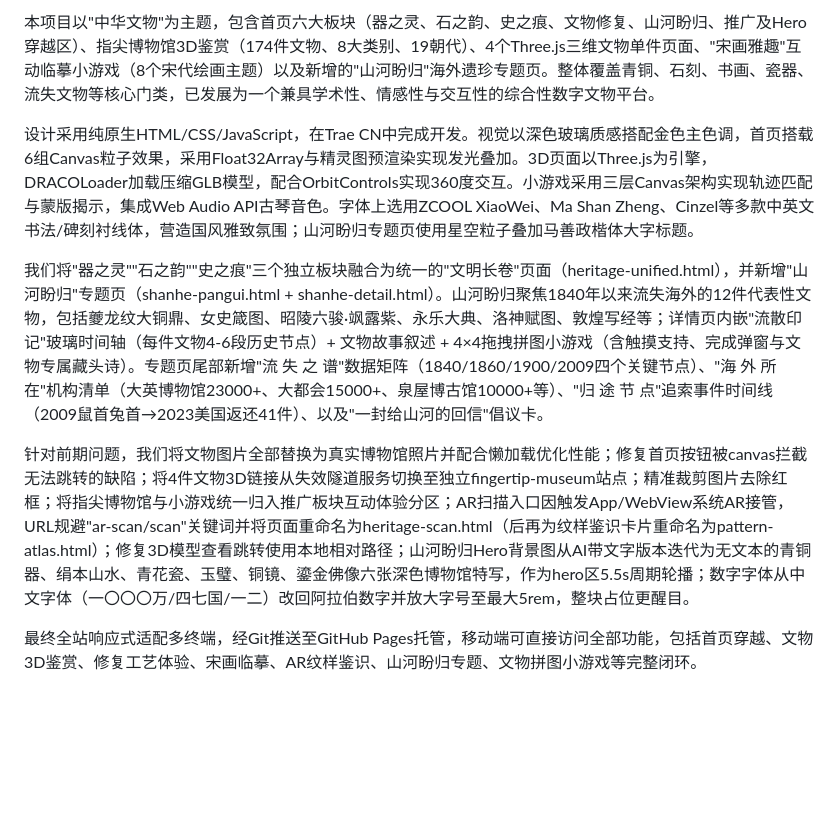
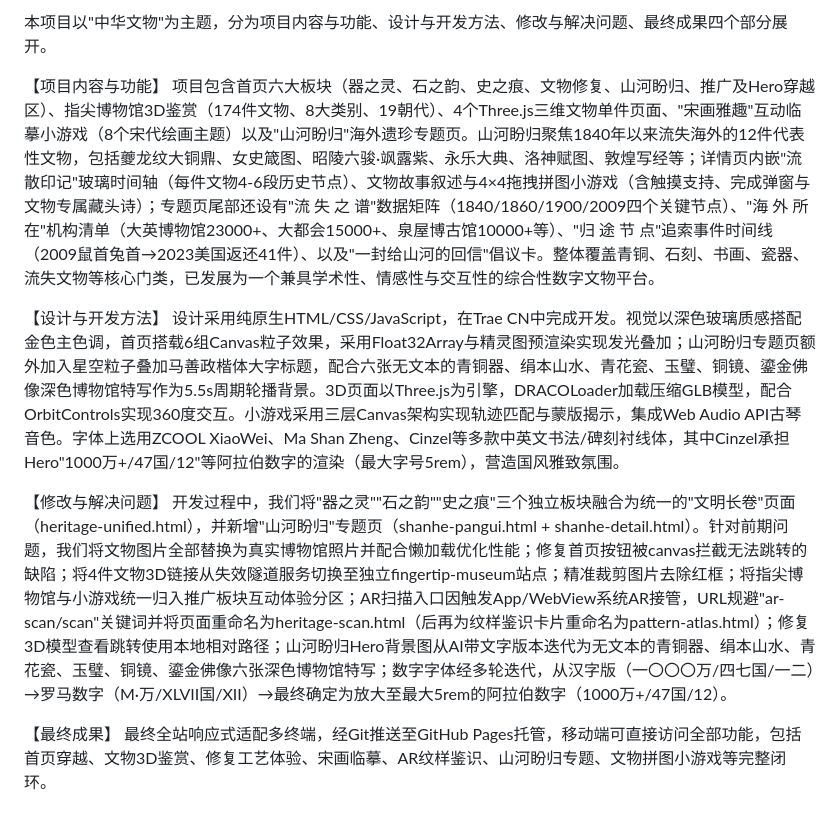
Before and after one commit to JustXylia/zhonghua-wenwu-museum, a Markdown page: 逐字稿.md, the part around the change. Drawn GitHub-style; blank space fills up the shorter version.

Commit message:
docs: reorganize 逐字稿 into 4 sections, integrate 山河盼归 into existing structure

```diff
--- a/逐字稿.md
+++ b/逐字稿.md
@@ -1,9 +1,13 @@
-本项目以"中华文物"为主题，包含首页六大板块（器之灵、石之韵、史之痕、文物修复、山河盼归、推广及Hero穿越区）、指尖博物馆3D鉴赏（174件文物、8大类别、19朝代）、4个Three.js三维文物单件页面、"宋画雅趣"互动临摹小游戏（8个宋代绘画主题）以及新增的"山河盼归"海外遗珍专题页。整体覆盖青铜、石刻、书画、瓷器、流失文物等核心门类，已发展为一个兼具学术性、情感性与交互性的综合性数字文物平台。
+本项目以"中华文物"为主题，分为项目内容与功能、设计与开发方法、修改与解决问题、最终成果四个部分展开。
 
-设计采用纯原生HTML/CSS/JavaScript，在Trae CN中完成开发。视觉以深色玻璃质感搭配金色主色调，首页搭载6组Canvas粒子效果，采用Float32Array与精灵图预渲染实现发光叠加。3D页面以Three.js为引擎，DRACOLoader加载压缩GLB模型，配合OrbitControls实现360度交互。小游戏采用三层Canvas架构实现轨迹匹配与蒙版揭示，集成Web Audio API古琴音色。字体上选用ZCOOL XiaoWei、Ma Shan Zheng、Cinzel等多款中英文书法/碑刻衬线体，营造国风雅致氛围；山河盼归专题页使用星空粒子叠加马善政楷体大字标题。
+【项目内容与功能】
+项目包含首页六大板块（器之灵、石之韵、史之痕、文物修复、山河盼归、推广及Hero穿越区）、指尖博物馆3D鉴赏（174件文物、8大类别、19朝代）、4个Three.js三维文物单件页面、"宋画雅趣"互动临摹小游戏（8个宋代绘画主题）以及"山河盼归"海外遗珍专题页。山河盼归聚焦1840年以来流失海外的12件代表性文物，包括夔龙纹大铜鼎、女史箴图、昭陵六骏·飒露紫、永乐大典、洛神赋图、敦煌写经等；详情页内嵌"流散印记"玻璃时间轴（每件文物4-6段历史节点）、文物故事叙述与4×4拖拽拼图小游戏（含触摸支持、完成弹窗与文物专属藏头诗）；专题页尾部还设有"流 失 之 谱"数据矩阵（1840/1860/1900/2009四个关键节点）、"海 外 所 在"机构清单（大英博物馆23000+、大都会15000+、泉屋博古馆10000+等）、"归 途 节 点"追索事件时间线（2009鼠首兔首→2023美国返还41件）、以及"一封给山河的回信"倡议卡。整体覆盖青铜、石刻、书画、瓷器、流失文物等核心门类，已发展为一个兼具学术性、情感性与交互性的综合性数字文物平台。
 
-我们将"器之灵""石之韵""史之痕"三个独立板块融合为统一的"文明长卷"页面（heritage-unified.html），并新增"山河盼归"专题页（shanhe-pangui.html + shanhe-detail.html）。山河盼归聚焦1840年以来流失海外的12件代表性文物，包括夔龙纹大铜鼎、女史箴图、昭陵六骏·飒露紫、永乐大典、洛神赋图、敦煌写经等；详情页内嵌"流散印记"玻璃时间轴（每件文物4-6段历史节点）+ 文物故事叙述 + 4×4拖拽拼图小游戏（含触摸支持、完成弹窗与文物专属藏头诗）。专题页尾部新增"流 失 之 谱"数据矩阵（1840/1860/1900/2009四个关键节点）、"海 外 所 在"机构清单（大英博物馆23000+、大都会15000+、泉屋博古馆10000+等）、"归 途 节 点"追索事件时间线（2009鼠首兔首→2023美国返还41件）、以及"一封给山河的回信"倡议卡。
+【设计与开发方法】
+设计采用纯原生HTML/CSS/JavaScript，在Trae CN中完成开发。视觉以深色玻璃质感搭配金色主色调，首页搭载6组Canvas粒子效果，采用Float32Array与精灵图预渲染实现发光叠加；山河盼归专题页额外加入星空粒子叠加马善政楷体大字标题，配合六张无文本的青铜器、绢本山水、青花瓷、玉璧、铜镜、鎏金佛像深色博物馆特写作为5.5s周期轮播背景。3D页面以Three.js为引擎，DRACOLoader加载压缩GLB模型，配合OrbitControls实现360度交互。小游戏采用三层Canvas架构实现轨迹匹配与蒙版揭示，集成Web Audio API古琴音色。字体上选用ZCOOL XiaoWei、Ma Shan Zheng、Cinzel等多款中英文书法/碑刻衬线体，其中Cinzel承担Hero"1000万+/47国/12"等阿拉伯数字的渲染（最大字号5rem），营造国风雅致氛围。
 
-针对前期问题，我们将文物图片全部替换为真实博物馆照片并配合懒加载优化性能；修复首页按钮被canvas拦截无法跳转的缺陷；将4件文物3D链接从失效隧道服务切换至独立fingertip-museum站点；精准裁剪图片去除红框；将指尖博物馆与小游戏统一归入推广板块互动体验分区；AR扫描入口因触发App/WebView系统AR接管，URL规避"ar-scan/scan"关键词并将页面重命名为heritage-scan.html（后再为纹样鉴识卡片重命名为pattern-atlas.html）；修复3D模型查看跳转使用本地相对路径；山河盼归Hero背景图从AI带文字版本迭代为无文本的青铜器、绢本山水、青花瓷、玉璧、铜镜、鎏金佛像六张深色博物馆特写，作为hero区5.5s周期轮播；数字字体从中文字体（一〇〇〇万/四七国/一二）改回阿拉伯数字并放大字号至最大5rem，整块占位更醒目。
+【修改与解决问题】
+开发过程中，我们将"器之灵""石之韵""史之痕"三个独立板块融合为统一的"文明长卷"页面（heritage-unified.html），并新增"山河盼归"专题页（shanhe-pangui.html + shanhe-detail.html）。针对前期问题，我们将文物图片全部替换为真实博物馆照片并配合懒加载优化性能；修复首页按钮被canvas拦截无法跳转的缺陷；将4件文物3D链接从失效隧道服务切换至独立fingertip-museum站点；精准裁剪图片去除红框；将指尖博物馆与小游戏统一归入推广板块互动体验分区；AR扫描入口因触发App/WebView系统AR接管，URL规避"ar-scan/scan"关键词并将页面重命名为heritage-scan.html（后再为纹样鉴识卡片重命名为pattern-atlas.html）；修复3D模型查看跳转使用本地相对路径；山河盼归Hero背景图从AI带文字版本迭代为无文本的青铜器、绢本山水、青花瓷、玉璧、铜镜、鎏金佛像六张深色博物馆特写；数字字体经多轮迭代，从汉字版（一〇〇〇万/四七国/一二）→罗马数字（M·万/XLVII国/XII）→最终确定为放大至最大5rem的阿拉伯数字（1000万+/47国/12）。
 
+【最终成果】
 最终全站响应式适配多终端，经Git推送至GitHub Pages托管，移动端可直接访问全部功能，包括首页穿越、文物3D鉴赏、修复工艺体验、宋画临摹、AR纹样鉴识、山河盼归专题、文物拼图小游戏等完整闭环。
```
